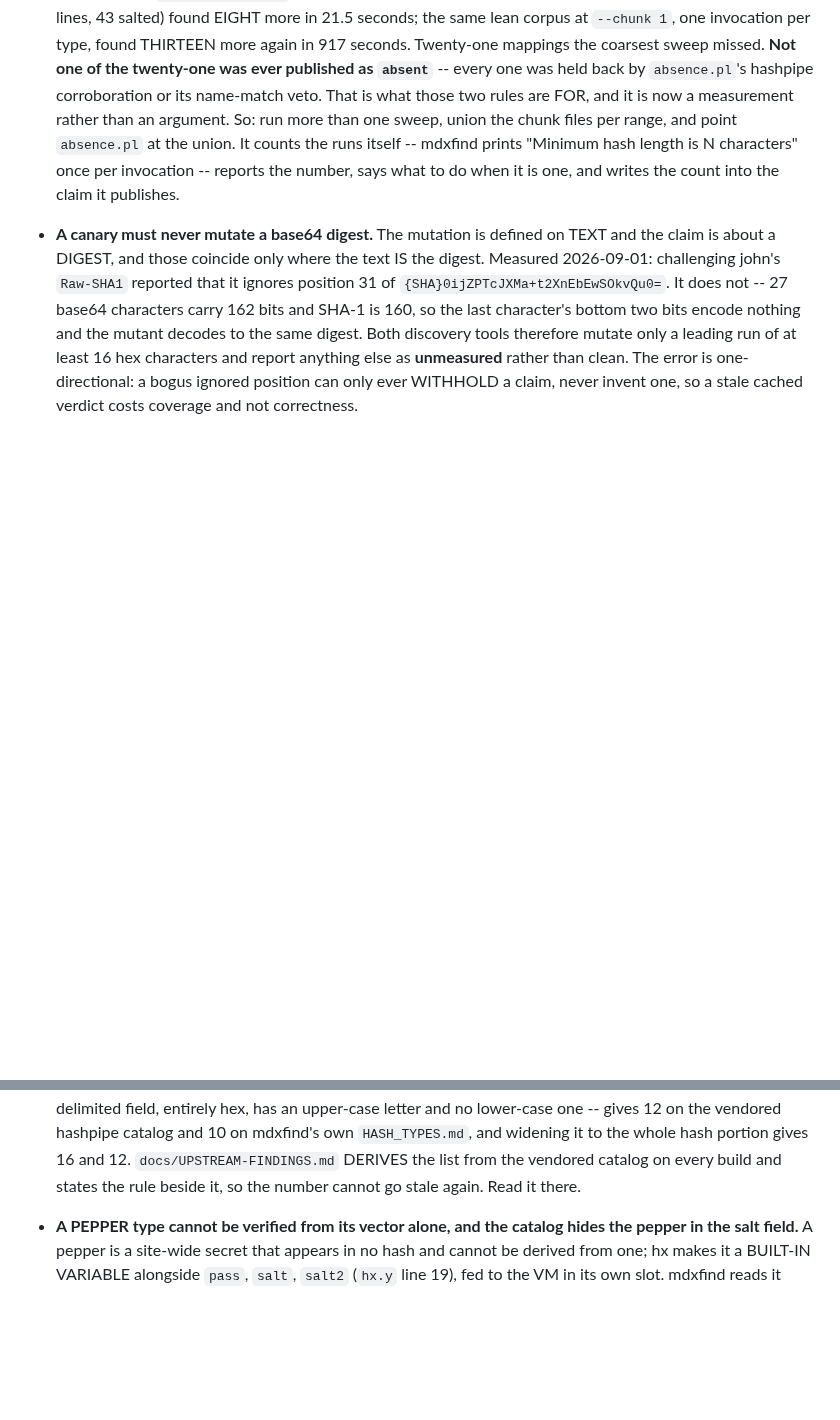
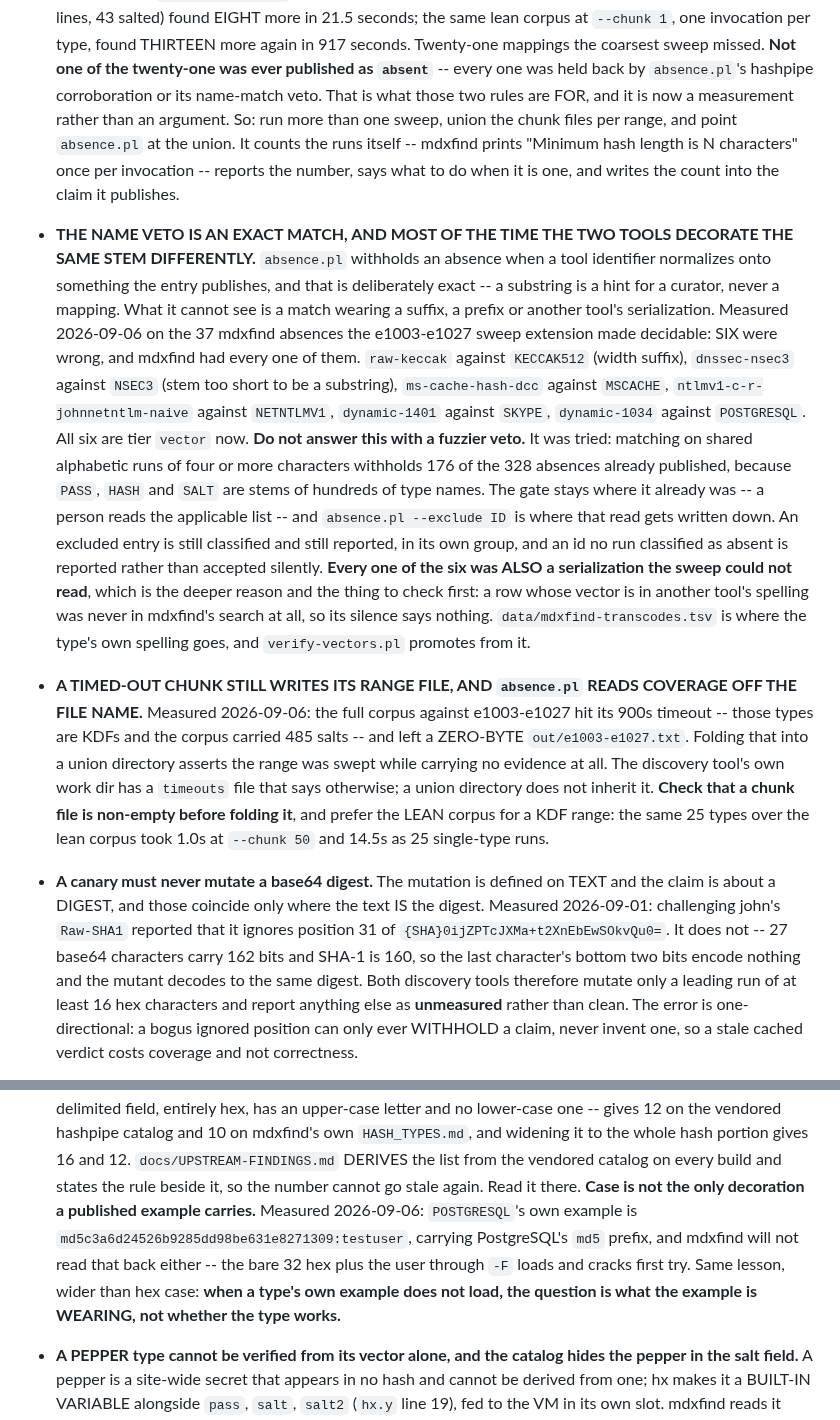
Before and after one commit to roycewilliams/cracking-rosetta, a Markdown page: CLAUDE.md, 2 parts joined by grey strips. Drawn GitHub-style; blank space fills up the shorter version.

Commit message:
CLAUDE.md: the name veto is exact, and what that costs
Three things this session measured that a future one would otherwise
re-derive, all of them about absence.pl and its inputs.

The veto's exactness is right and its blind spot is now sized: six of 37
mdxfind absences were wrong, every one an algorithm mdxfind has under a name
wearing a suffix, a prefix, or another tool's serialization. The fuzzier veto
that would catch them was measured too, and withholds 176 of the 328
absences already published -- so the rule stays "a person reads the list",
with --exclude to record the reading.

A timed-out chunk still writes its range file, and coverage is read off that
name. The full corpus against the e1003-e1027 KDFs left a zero-byte range
file; folding it into a union would assert a sweep that never happened.

And POSTGRESQL joins the uppercase-hex family: its own published example
carries PostgreSQL's md5 prefix and mdxfind will not read it back. The lesson
generalizes past hex case -- when a type's own example does not load, ask what
the example is wearing.

Co-Authored-By: Claude Opus 5 (1M context) <noreply@anthropic.com>
Claude-Session: https://claude.ai/code/session_01MQHuAD9ArnUBbBAAfEjbVs

```diff
--- a/CLAUDE.md
+++ b/CLAUDE.md
@@ -624,6 +624,41 @@ mdxfind also accepts hashcat modes directly (`mdxfind -m 0`, `-m e1`,
   "Minimum hash length is N characters" once per invocation -- reports the
   number, says what to do when it is one, and writes the count into the claim
   it publishes.
+- **THE NAME VETO IS AN EXACT MATCH, AND MOST OF THE TIME THE TWO TOOLS
+  DECORATE THE SAME STEM DIFFERENTLY.** `absence.pl` withholds an absence
+  when a tool identifier normalizes onto something the entry publishes, and
+  that is deliberately exact -- a substring is a hint for a curator, never a
+  mapping. What it cannot see is a match wearing a suffix, a prefix or
+  another tool's serialization. Measured 2026-09-06 on the 37 mdxfind
+  absences the e1003-e1027 sweep extension made decidable: SIX were wrong,
+  and mdxfind had every one of them. `raw-keccak` against `KECCAK512` (width
+  suffix), `dnssec-nsec3` against `NSEC3` (stem too short to be a substring),
+  `ms-cache-hash-dcc` against `MSCACHE`, `ntlmv1-c-r-johnnetntlm-naive`
+  against `NETNTLMV1`, `dynamic-1401` against `SKYPE`, `dynamic-1034` against
+  `POSTGRESQL`. All six are tier `vector` now.
+  **Do not answer this with a fuzzier veto.** It was tried: matching on
+  shared alphabetic runs of four or more characters withholds 176 of the 328
+  absences already published, because `PASS`, `HASH` and `SALT` are stems of
+  hundreds of type names. The gate stays where it already was -- a person
+  reads the applicable list -- and `absence.pl --exclude ID` is where that
+  read gets written down. An excluded entry is still classified and still
+  reported, in its own group, and an id no run classified as absent is
+  reported rather than accepted silently.
+  **Every one of the six was ALSO a serialization the sweep could not read**,
+  which is the deeper reason and the thing to check first: a row whose vector
+  is in another tool's spelling was never in mdxfind's search at all, so its
+  silence says nothing. `data/mdxfind-transcodes.tsv` is where the type's own
+  spelling goes, and `verify-vectors.pl` promotes from it.
+- **A TIMED-OUT CHUNK STILL WRITES ITS RANGE FILE, AND `absence.pl` READS
+  COVERAGE OFF THE FILE NAME.** Measured 2026-09-06: the full corpus against
+  e1003-e1027 hit its 900s timeout -- those types are KDFs and the corpus
+  carried 485 salts -- and left a ZERO-BYTE `out/e1003-e1027.txt`. Folding
+  that into a union directory asserts the range was swept while carrying no
+  evidence at all. The discovery tool's own work dir has a `timeouts` file
+  that says otherwise; a union directory does not inherit it. **Check that a
+  chunk file is non-empty before folding it**, and prefer the LEAN corpus for
+  a KDF range: the same 25 types over the lean corpus took 1.0s at
+  `--chunk 50` and 14.5s as 25 single-type runs.
 - **A canary must never mutate a base64 digest.** The mutation is defined on
   TEXT and the claim is about a DIGEST, and those coincide only where the text
   IS the digest. Measured 2026-09-01: challenging john's `Raw-SHA1` reported
@@ -649,6 +684,13 @@ mdxfind also accepts hashcat modes directly (`mdxfind -m 0`, `-m e1`,
   gives 16 and 12. `docs/UPSTREAM-FINDINGS.md` DERIVES the list from the
   vendored catalog on every build and states the rule beside it, so the number
   cannot go stale again. Read it there.
+  **Case is not the only decoration a published example carries.** Measured
+  2026-09-06: `POSTGRESQL`'s own example is
+  `md5c3a6d24526b9285dd98be631e8271309:testuser`, carrying PostgreSQL's `md5`
+  prefix, and mdxfind will not read that back either -- the bare 32 hex plus
+  the user through `-F` loads and cracks first try. Same lesson, wider than
+  hex case: **when a type's own example does not load, the question is what
+  the example is WEARING, not whether the type works.**
 - **A PEPPER type cannot be verified from its vector alone, and the catalog
   hides the pepper in the salt field.** A pepper is a site-wide secret that
   appears in no hash and cannot be derived from one; hx makes it a BUILT-IN
```
